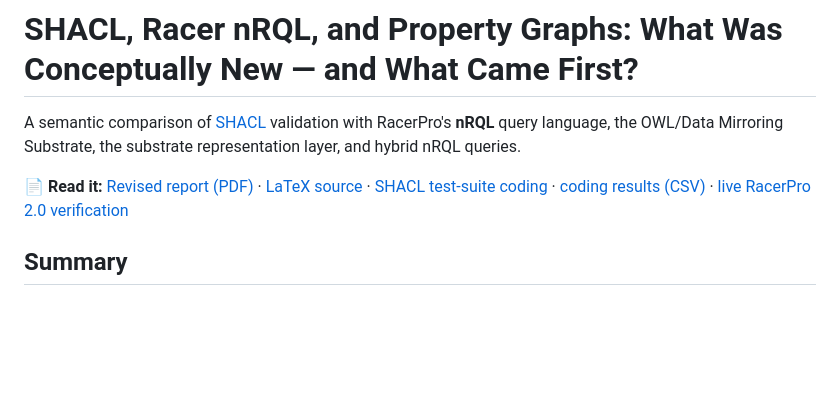
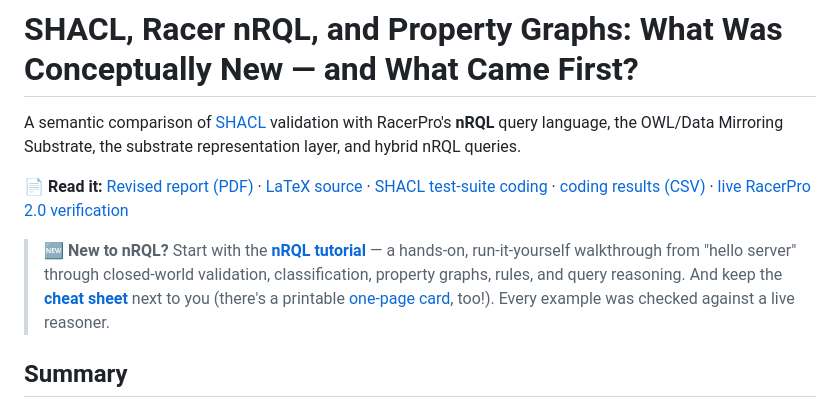
Before and after one commit to lambdamikel/shacl-nrql-comparison, a Markdown page: README.md, the part around the change. Drawn GitHub-style; blank space fills up the shorter version.

Commit message:
README: add a 'New to nRQL?' callout linking the tutorial + cheat sheet
Co-Authored-By: Claude Opus 4.8 <noreply@anthropic.com>

```diff
--- a/README.md
+++ b/README.md
@@ -9,6 +9,13 @@ substrate representation layer, and hybrid nRQL queries.
 [SHACL test-suite coding](code_shacl_test_suite.py) ·
 [coding results (CSV)](shacl_test_suite_coding.csv) ·
 [live RacerPro 2.0 verification](verification/)
+
+> 🆕 **New to nRQL?** Start with the **[nRQL tutorial](nrql-guide/tutorial.md)** —
+> a hands-on, run-it-yourself walkthrough from "hello server" through closed-world
+> validation, classification, property graphs, rules, and query reasoning. And
+> keep the **[cheat sheet](nrql-guide/cheatsheet.md)** next to you (there's a
+> printable [one-page card](nrql-guide/nrql_cheatsheet.pdf), too!). Every example
+> was checked against a live reasoner.
 
 ## Summary
 
```
